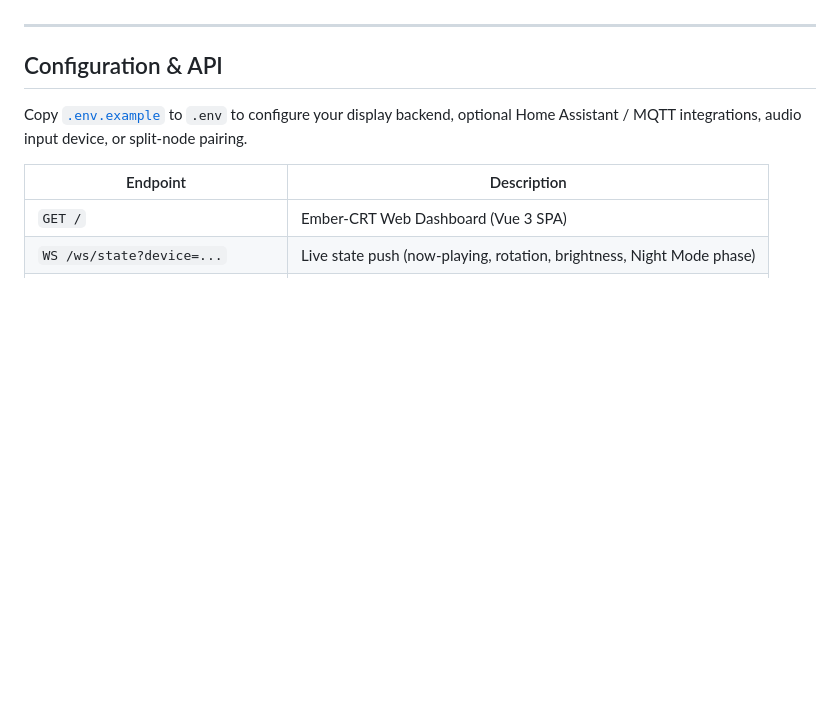
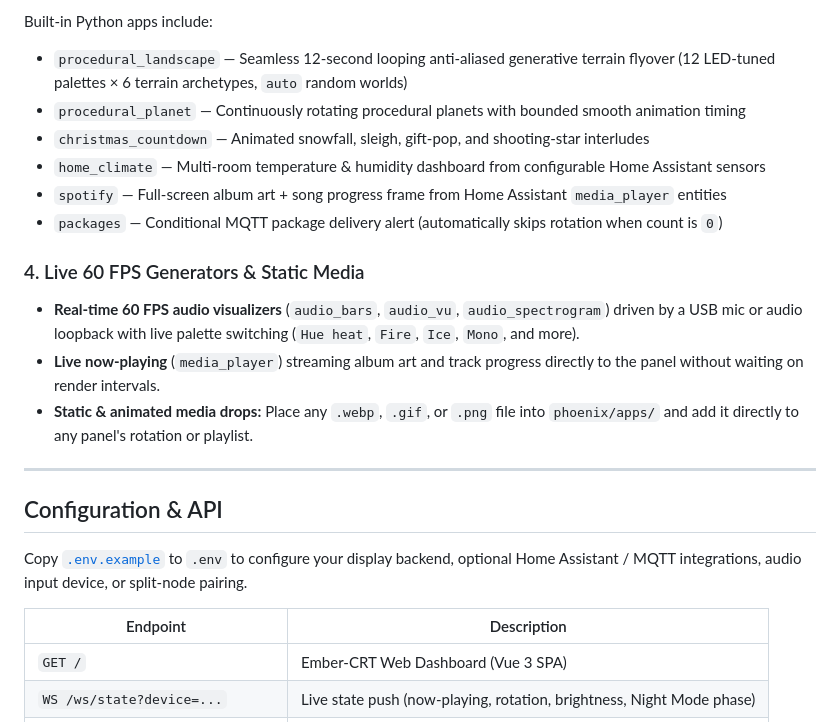
Before and after one commit to charlesbine/phoenix, a Markdown page: README.md, the part around one of its changes. Drawn GitHub-style; blank space fills up the shorter version.

```diff
--- a/README.md
+++ b/README.md
@@ -151,3 +216,16 @@ Phoenix supports four applet types out of the box:
+Built-in Python apps include:
+- `procedural_landscape` — Seamless 12-second looping anti-aliased generative terrain flyover (12 LED-tuned palettes × 6 terrain archetypes, `auto` random worlds)
+- `procedural_planet` — Continuously rotating procedural planets with bounded smooth animation timing
+- `christmas_countdown` — Animated snowfall, sleigh, gift-pop, and shooting-star interludes
+- `home_climate` — Multi-room temperature & humidity dashboard from configurable Home Assistant sensors
+- `spotify` — Full-screen album art + song progress frame from Home Assistant `media_player` entities
+- `packages` — Conditional MQTT package delivery alert (automatically skips rotation when count is `0`)
+
+### 4. Live 60 FPS Generators & Static Media
+
+- **Real-time 60 FPS audio visualizers** (`audio_bars`, `audio_vu`, `audio_spectrogram`) driven by a USB mic or audio loopback with live palette switching (`Hue heat`, `Fire`, `Ice`, `Mono`, and more).
+- **Live now-playing** (`media_player`) streaming album art and track progress directly to the panel without waiting on render intervals.
+- **Static & animated media drops:** Place any `.webp`, `.gif`, or `.png` file into `phoenix/apps/` and add it directly to any panel's rotation or playlist.
 
 ---
 
```
Also changed, not shown: other parts of README.md (+78 -13 lines), docs/media/dashboard-panels.png (added), docs/media/data-panels-gallery.png (added), 9 other files.
